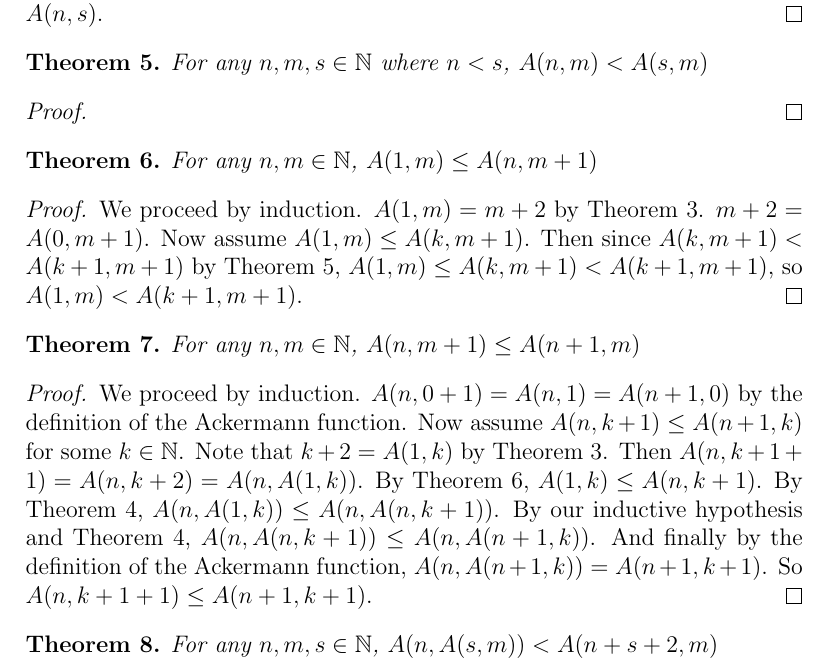
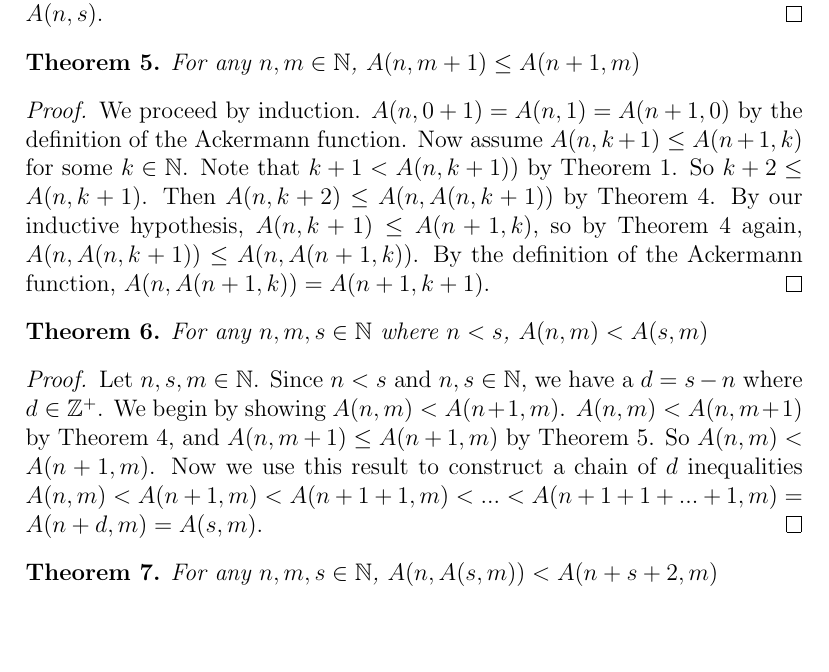
Before and after one commit to jpumford/computability-paper, a LaTeX document (final.tex): part of page 3 of 6, cut so that both start at the same text, the shorter picture padded with empty space. Compiled offline with pdfLaTeX.

Commit message:
fixed another theorem

```diff
--- a/final.tex
+++ b/final.tex
@@ -151,28 +150,19 @@
       % TODO: strong induction proof?
     \end{proof}
 
-    \begin{theorem}
-      \label{a(n,m)<a(s,m)}
-      For any $n, m, s \in \mathbb{N}$ where $n < s$, $A(n, m) < A(s, m)$
-    \end{theorem}
-    \begin{proof}
-      % TODO!!!!!!!!!!!!!!!!!!!!!
-    \end{proof}
-
-    \begin{theorem}
-      \label{a(1,m)<=A(n,m+1)}
-      For any $n, m \in \mathbb{N}$, $A(1, m) \leq A(n, m + 1)$
-    \end{theorem}
-    \begin{proof}
-      We proceed by induction.
-      $A(1, m) = m + 2$ by Theorem \ref{x+2=A(1,x)}.
-      $m + 2 = A(0, m + 1)$.
-      Now assume $A(1, m) \leq A(k, m + 1)$.
-      Then since $A(k, m + 1) < A(k + 1, m + 1)$ by Theorem \ref{a(n,m)<a(s,m)},
-      $A(1, m) \leq A(k, m + 1) < A(k + 1, m + 1)$, so
-      $A(1, m) < A(k + 1, m + 1)$.
-    \end{proof}
-
+    % \begin{theorem}
+    %   \label{a(1,m)<=A(n,m+1)}
+    %   For any $n, m \in \mathbb{N}$, $A(1, m) \leq A(n, m + 1)$
+    % \end{theorem}
+    % \begin{proof}
+    %   We proceed by induction.
+    %   $A(1, m) = m + 2$ by Theorem \ref{x+2=A(1,x)}.
+    %   $m + 2 = A(0, m + 1)$.
+    %   Now assume $A(1, m) \leq A(k, m + 1)$.
+    %   Then since $A(k, m + 1) < A(k + 1, m + 1)$ by Theorem \ref{a(n,m)<a(s,m)},
+    %   $A(1, m) \leq A(k, m + 1) < A(k + 1, m + 1)$, so
+    %   $A(1, m) < A(k + 1, m + 1)$.
+    % \end{proof}
 
     \begin{theorem}
       \label{a(n,m+1)<=a(n+1,m)}
@@ -182,15 +172,51 @@
       We proceed by induction.
       $A(n, 0 + 1) = A(n, 1) = A(n + 1, 0)$ by the definition of the Ackermann function.
       Now assume $A(n, k + 1) \leq A(n + 1, k)$ for some $k \in \mathbb{N}$.
-      Note that $k + 2 = A(1, k)$ by Theorem \ref{x+2=A(1,x)}.
-      Then $A(n, k + 1 + 1) = A(n, k + 2) = A(n, A(1, k))$.
-      By Theorem \ref{a(1,m)<=A(n,m+1)}, $A(1, k) \leq A(n, k + 1)$.
-      By Theorem \ref{a(n,m)<a(n,s)}, $A(n, A(1, k)) \leq A(n, A(n, k + 1))$.
-      By our inductive hypothesis and Theorem \ref{a(n,m)<a(n,s)},
+      Note that $k + 1 < A(n, k + 1))$ by Theorem \ref{m<A(n,m)}.
+      So $k + 2 \leq A(n, k + 1)$.
+      Then $A(n, k + 2) \leq A(n, A(n, k + 1))$ by Theorem \ref{a(n,m)<a(n,s)}.
+      By our inductive hypothesis, $A(n, k + 1) \leq A(n + 1, k)$, so by Theorem \ref{a(n,m)<a(n,s)} again,
       $A(n, A(n, k + 1)) \leq A(n, A(n + 1, k))$.
-      And finally by the definition of the Ackermann function,
-      $A(n, A(n + 1, k)) = A(n + 1, k + 1)$.
-      So $A(n, k + 1 + 1) \leq A(n + 1, k + 1)$.
+      By the definition of the Ackermann function, $A(n, A(n + 1, k)) = A(n + 1, k + 1)$.
+      % Note that $k + 2 = A(1, k)$ by Theorem \ref{x+2=A(1,x)}.
+      % Then $A(n, k + 1 + 1) = A(n, k + 2) = A(n, A(1, k))$.
+      % By Theorem \ref{a(1,m)<=A(n,m+1)}, $A(1, k) \leq A(n, k + 1)$.
+      % By Theorem \ref{a(n,m)<a(n,s)}, $A(n, A(1, k)) \leq A(n, A(n, k + 1))$.
+      % By our inductive hypothesis and Theorem \ref{a(n,m)<a(n,s)},
+      % $A(n, A(n, k + 1)) \leq A(n, A(n + 1, k))$.
+      % And finally by the definition of the Ackermann function,
+      % $A(n, A(n + 1, k)) = A(n + 1, k + 1)$.
+      % So $A(n, k + 1 + 1) \leq A(n + 1, k + 1)$.
+    \end{proof}
+
+    \begin{theorem}
+      \label{a(n,m)<a(s,m)}
+      For any $n, m, s \in \mathbb{N}$ where $n < s$, $A(n, m) < A(s, m)$
+    \end{theorem}
+    \begin{proof}
+      Let $n, s, m \in \mathbb{N}$.
+      Since $n < s$ and $n, s \in \mathbb{N}$, we have a $d = s - n$ where $d \in \mathbb{Z}^+$.
+      We begin by showing $A(n, m) < A(n + 1, m)$.
+      $A(n, m) < A(n, m + 1)$ by Theorem \ref{a(n,m)<a(n,s)},
+      and $A(n, m + 1) \leq A(n + 1, m)$ by Theorem \ref{a(n,m+1)<=a(n+1,m)}.
+      So $A(n, m) < A(n + 1, m)$.
+      Now we use this result to construct a chain of $d$ inequalities $A(n, m) < A(n + 1, m) < A(n + 1 + 1, m) < ... < A(n + 1 + 1 + ... + 1, m)
+      = A(n + d, m) = A(s, m)$.
+      % Let $n, s, m \in \mathbb{N}$.
+      % Since $n < s$ and $n, s \in \mathbb{N}$, we have a $d = s - n$ where $d \in \mathbb{Z}^+$.
+      % We will proceed by induction to first show $A(n, m) < A(n + 1, m)$.
+      % $A(0, m) = m + 1 < m + 2 = A(1, m)$ by Theorem \ref{x+2=A(1,x)}.
+      % Assume $A(k, m) < A(k + 1, m)$ for some $k \in \mathbb{N}$.
+      % \begin{case}[$m = 0$]
+      %   Then $A(k + 2, m) = A(k + 2, 0) = A(k + 1, 1)$.
+      %   By Theorem \ref{a(n,m)<a(n,s)}, $A(k + 1, 1) > A(k + 1, 0)$.
+      %   $A(k + 1, 0) = A(k + 1, m) > A(k, m)$ by our inductive hypothesis, so $A(n + 1, m) < A(n + 2, m)$.
+      % \end{case}
+      % \begin{case}[$m \neq 0$]
+      %   Then $A(k + 2, m) \geq A(k + 1, m + 1)$ by Theorem \ref{a(n,m+1)<=a(n+1,m)}.
+      %   By Theorem \ref{a(n,m)<a(n,s)}, $A(n + 1, m + 1) > A(n + 1, m)$.
+      %   So $A(n + 1, m) < A(n + 2, m)$.
+      % \end{case}
     \end{proof}
 
     \begin{theorem}
```
Also changed, not shown: final.pdf, final.tex (1 more changed lines).
